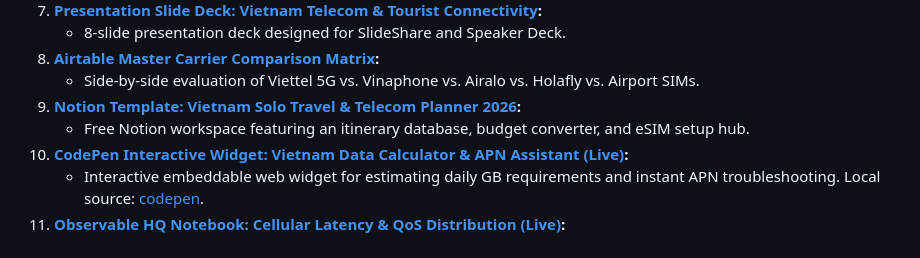
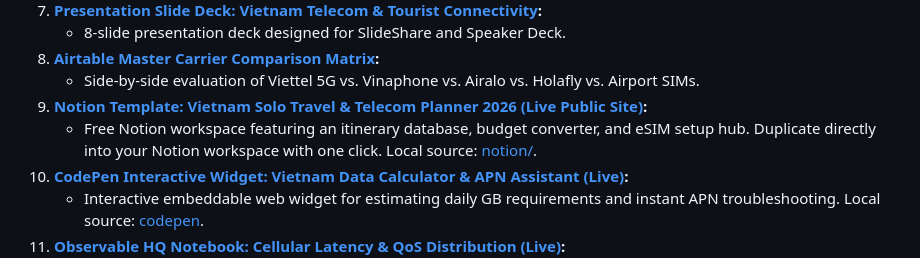
Before and after one commit to iZenDeveloper/awesome-vietnam-travel-connectivity, a Markdown page: README.md, the part around the change. Drawn GitHub-style.

Commit message:
feat(notion): add live Notion public template site link

```diff
--- a/README.md
+++ b/README.md
@@ -204,8 +204,8 @@ We believe in open data and practical tools to empower independent travelers:
    - 8-slide presentation deck designed for SlideShare and Speaker Deck.
 8. **[Airtable Master Carrier Comparison Matrix](https://airtable.com/universe):**
    - Side-by-side evaluation of Viettel 5G vs. Vinaphone vs. Airalo vs. Holafly vs. Airport SIMs.
-9. **[Notion Template: Vietnam Solo Travel & Telecom Planner 2026](notion/):**
-   - Free Notion workspace featuring an itinerary database, budget converter, and eSIM setup hub.
+9. **[Notion Template: Vietnam Solo Travel & Telecom Planner 2026 (Live Public Site)](https://sprinkle-position-fcf.notion.site/Vietnam-Solo-Travel-Expense-Telecom-Planner-2026-Edition-24af777144ca80aabe64f392553ce738):**
+   - Free Notion workspace featuring an itinerary database, budget converter, and eSIM setup hub. Duplicate directly into your Notion workspace with one click. Local source: [notion/](notion/).
 10. **[CodePen Interactive Widget: Vietnam Data Calculator & APN Assistant (Live)](https://codepen.io/Nicky666666/pen/VYpdqGW):**
     - Interactive embeddable web widget for estimating daily GB requirements and instant APN troubleshooting. Local source: [codepen](codepen/).
 11. **[Observable HQ Notebook: Cellular Latency & QoS Distribution (Live)](https://observablehq.com/@kovitel/empirical-cellular-latency-and-qo-s-across-vietnam-2026):**
```
